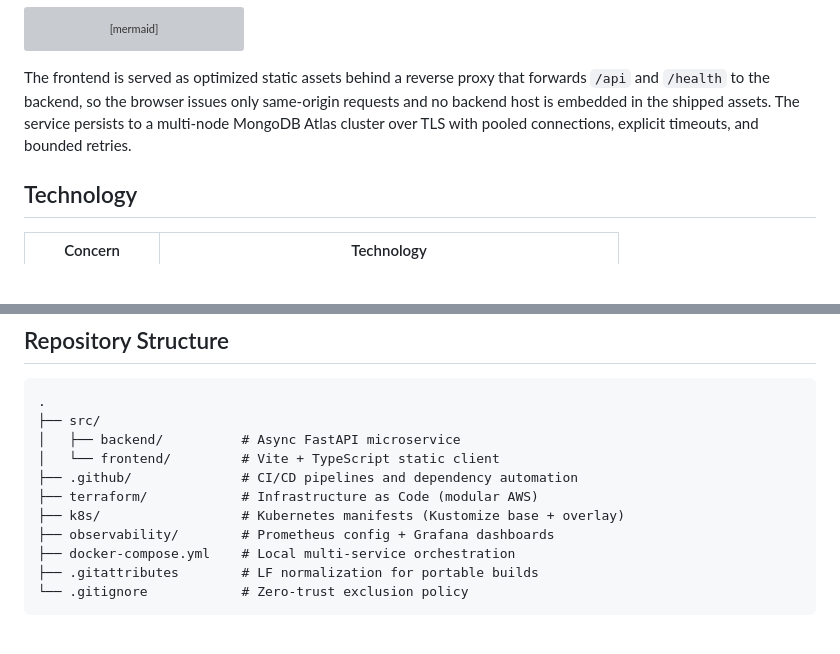
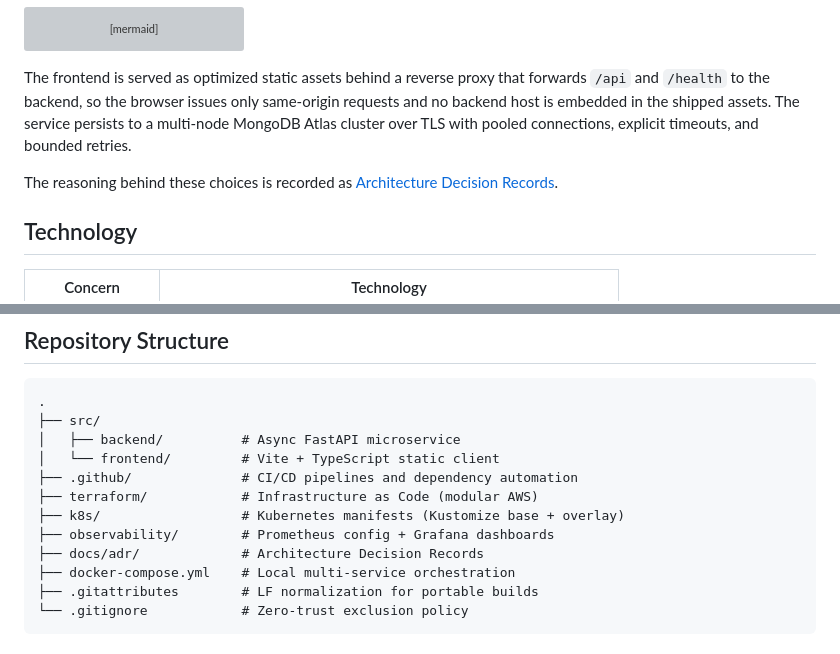
Before and after one commit to Carlosmarroquin20/Automated-Cloud-Architecture-for-MongoDB-Backed-Microservices, a Markdown page: README.md, 2 parts joined by grey strips. Rendered like a GitHub page; blank space fills up the shorter version; grey boxes are pictures that could not be loaded.

```diff
--- a/README.md
+++ b/README.md
@@ -59,6 +59,9 @@ same-origin requests and no backend host is embedded in the shipped assets. The
 service persists to a multi-node MongoDB Atlas cluster over TLS with pooled
 connections, explicit timeouts, and bounded retries.
 
+The reasoning behind these choices is recorded as
+[Architecture Decision Records](docs/adr/README.md).
+
 ## Technology
 
 | Concern | Technology |
@@ -85,6 +88,7 @@ connections, explicit timeouts, and bounded retries.
 ├── terraform/            # Infrastructure as Code (modular AWS)
 ├── k8s/                  # Kubernetes manifests (Kustomize base + overlay)
 ├── observability/        # Prometheus config + Grafana dashboards
+├── docs/adr/             # Architecture Decision Records
 ├── docker-compose.yml    # Local multi-service orchestration
 ├── .gitattributes        # LF normalization for portable builds
 └── .gitignore            # Zero-trust exclusion policy
```
Also changed, not shown: docs/adr/README.md (added, +212 -0 lines).
